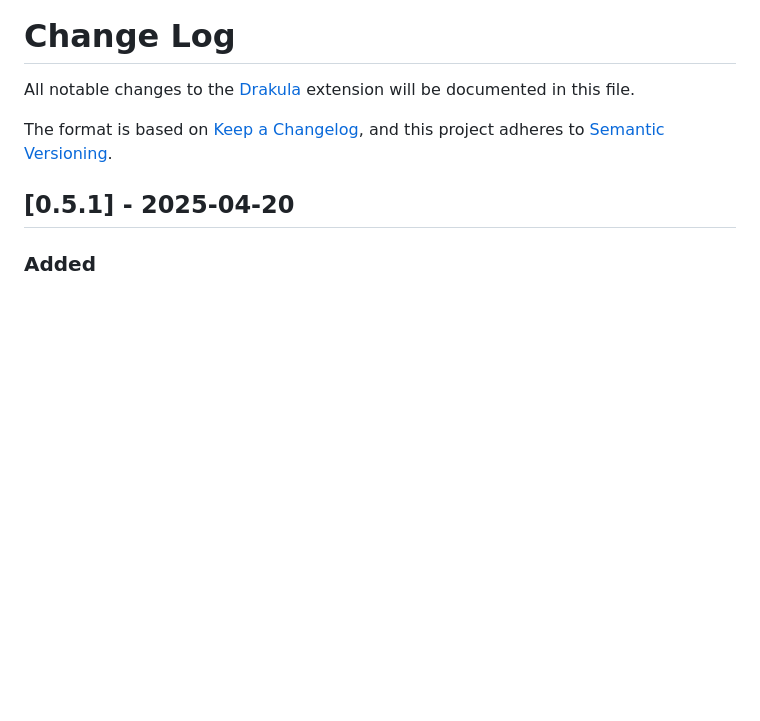
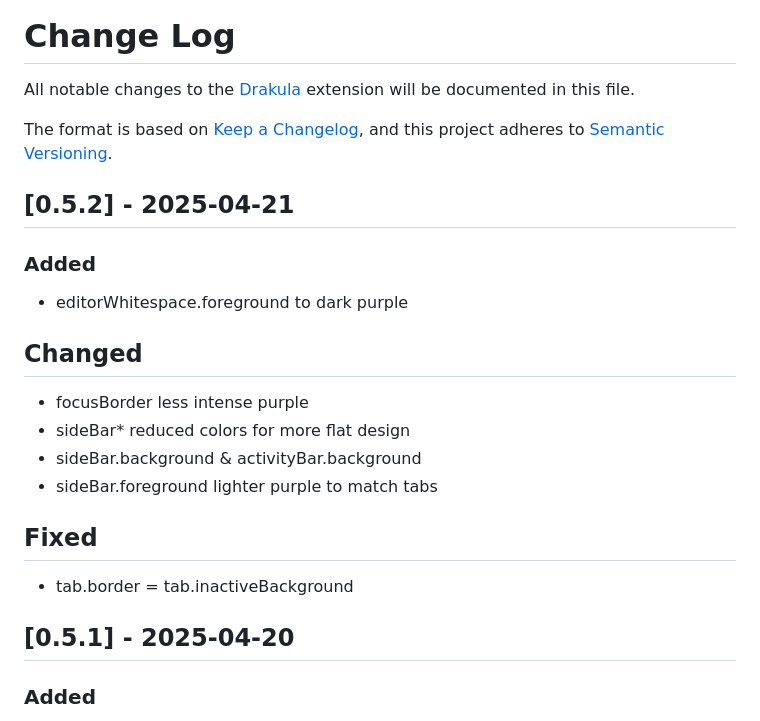
Before and after one commit to barabasz/drakula, a Markdown page: CHANGELOG.md, the part around the change. Rendered like a GitHub page; blank space fills up the shorter version.

```diff
--- a/CHANGELOG.md
+++ b/CHANGELOG.md
@@ -4,6 +4,23 @@ All notable changes to the [Drakula](https://drakula.barabasz.in) extension will
 
 The format is based on [Keep a Changelog](https://keepachangelog.com/en/1.1.0/),
 and this project adheres to [Semantic Versioning](https://semver.org/spec/v2.0.0.html).
+
+## [0.5.2] - 2025-04-21
+
+### Added
+
+- editorWhitespace.foreground to dark purple
+
+## Changed
+
+- focusBorder less intense purple
+- sideBar* reduced colors for more flat design
+- sideBar.background & activityBar.background
+- sideBar.foreground lighter purple to match tabs
+
+## Fixed
+
+- tab.border = tab.inactiveBackground
 
 ## [0.5.1] - 2025-04-20
 
```
Also changed, not shown: README.md (+10 -6 lines), img/drakula-example-editor.png (added), img/drakula-example.png, 3 other files.
